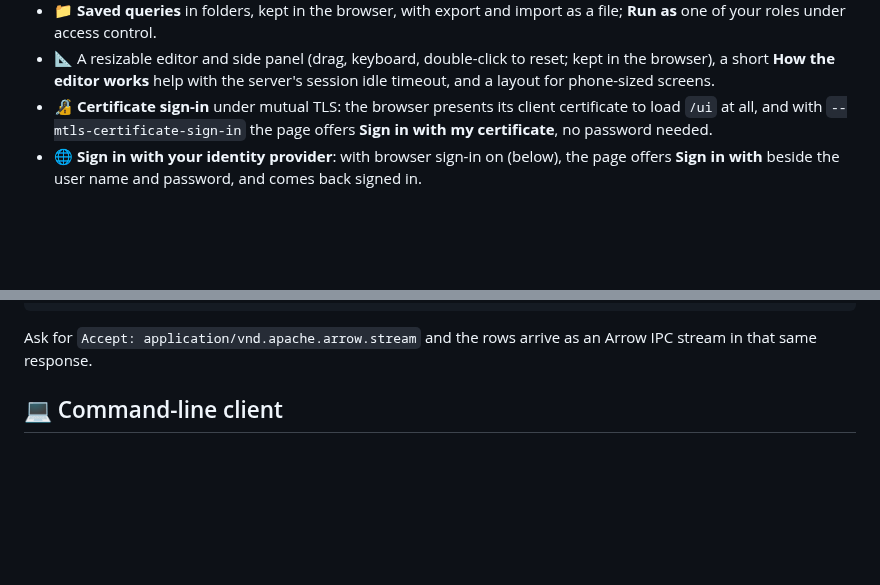
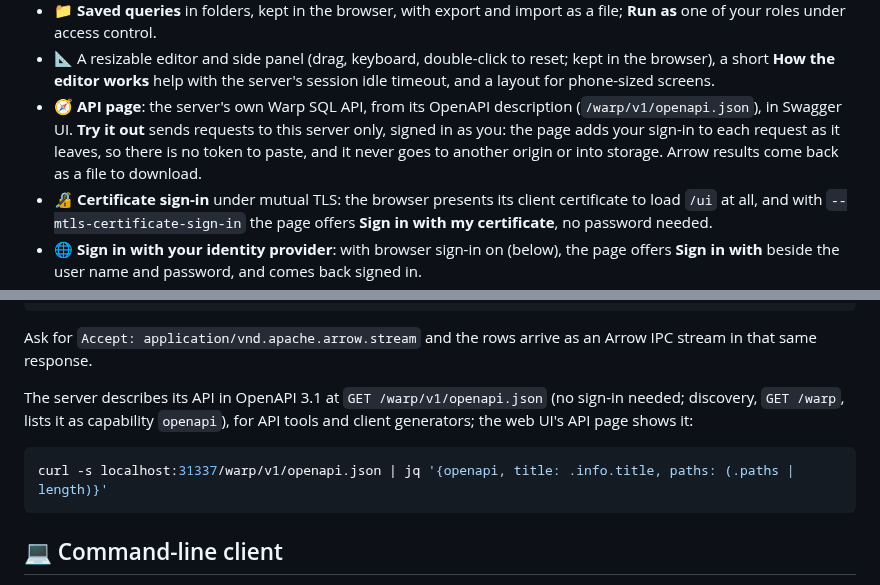
Before and after one commit to gizmodata/hardcharger, a Markdown page: README.md, 2 parts joined by grey strips. Rendered like a GitHub page; blank space fills up the shorter version.

````diff
--- a/README.md
+++ b/README.md
@@ -88,6 +88,11 @@ HARDCHARGER_ADMIN_PASSWORD='change-me' hardcharger-server --web-ui --tls-cert se
 - 📐 A resizable editor and side panel (drag, keyboard, double-click to reset; kept in the
   browser), a short **How the editor works** help with the server's session idle timeout, and
   a layout for phone-sized screens.
+- 🧭 **API page**: the server's own Warp SQL API, from its OpenAPI description
+  (`/warp/v1/openapi.json`), in Swagger UI. **Try it out** sends requests to this server only,
+  signed in as you: the page adds your sign-in to each request as it leaves, so there is no
+  token to paste, and it never goes to another origin or into storage. Arrow results come back
+  as a file to download.
 - 🔏 **Certificate sign-in** under mutual TLS: the browser presents its client certificate to
   load `/ui` at all, and with `--mtls-certificate-sign-in` the page offers **Sign in with my
   certificate**, no password needed.
@@ -307,6 +317,14 @@ curl -s localhost:31337/warp/v1/sessions/$SESSION/statements -H "Authorization:
 
 Ask for `Accept: application/vnd.apache.arrow.stream` and the rows arrive as an Arrow IPC
 stream in that same response.
+
+The server describes its API in OpenAPI 3.1 at `GET /warp/v1/openapi.json` (no sign-in
+needed; discovery, `GET /warp`, lists it as capability `openapi`), for API tools and client
+generators; the web UI's API page shows it:
+
+```bash
+curl -s localhost:31337/warp/v1/openapi.json | jq '{openapi, title: .info.title, paths: (.paths | length)}'
+```
 
 ## 💻 Command-line client
 
````
Also changed, not shown: other parts of README.md (+5 -0 lines), CHANGELOG.md (+10 -0 lines), ui/README.md (+17 -2 lines), docs/assets/web-ui-api-dark.png (added), docs/assets/web-ui-api-light.png (added), 11 other files.
